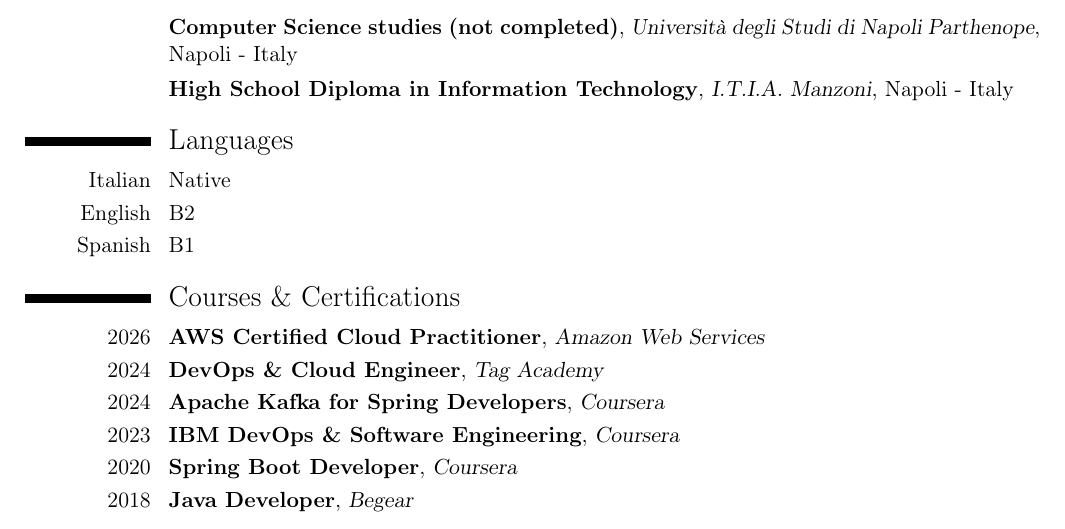
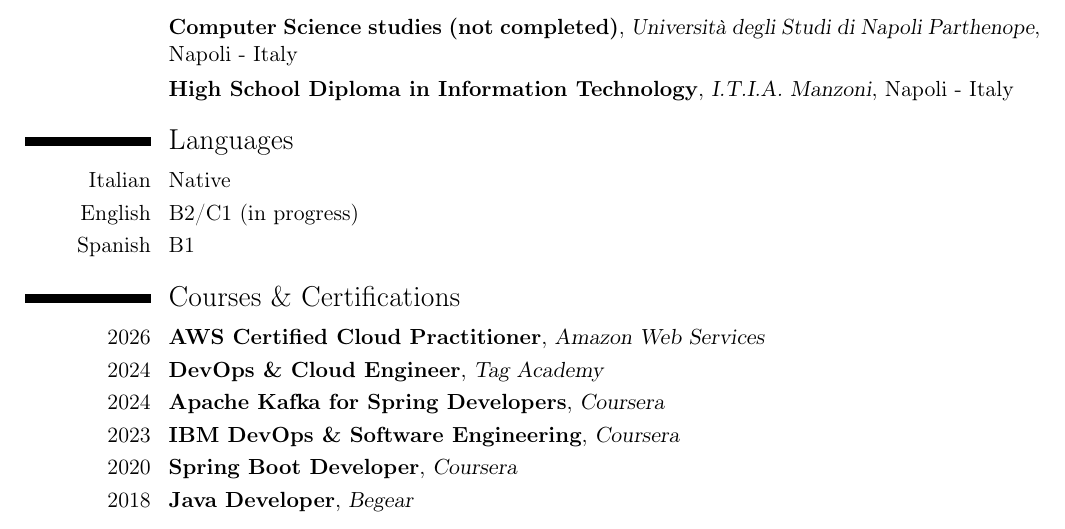
Before and after one commit to gabrieleCano/CV, a LaTeX CV (main.tex): part of page 2 of 2, cut so that both start at the same text. Compiled offline with pdfLaTeX.

Commit message:
Update English proficiency level to B2/C1 (in progress)

```diff
--- a/main.tex
+++ b/main.tex
@@ -77,7 +77,7 @@
 
 \section{Languages}
 \cvitemwithcomment{Italian}{Native}{}
-\cvitemwithcomment{English}{B2}{}
+\cvitemwithcomment{English}{B2/C1 (in progress)}{}
 \cvitemwithcomment{Spanish}{B1}{}
 
 \section{Courses \& Certifications}
```
